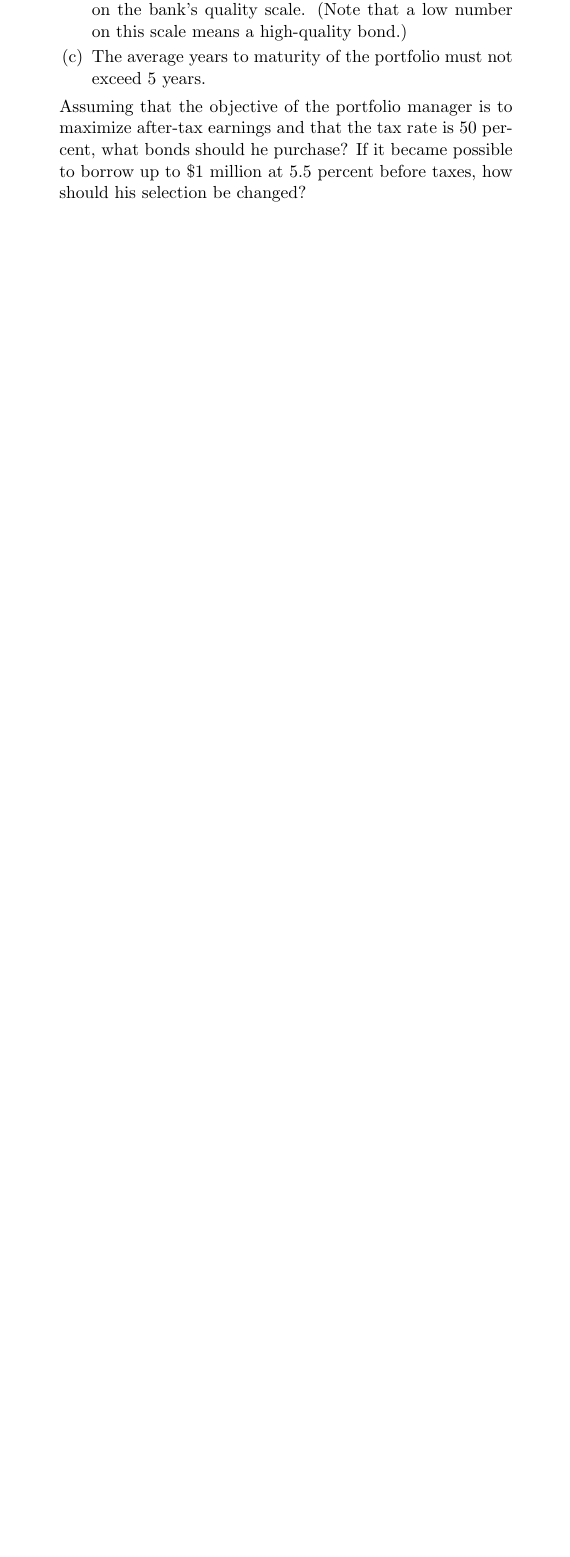
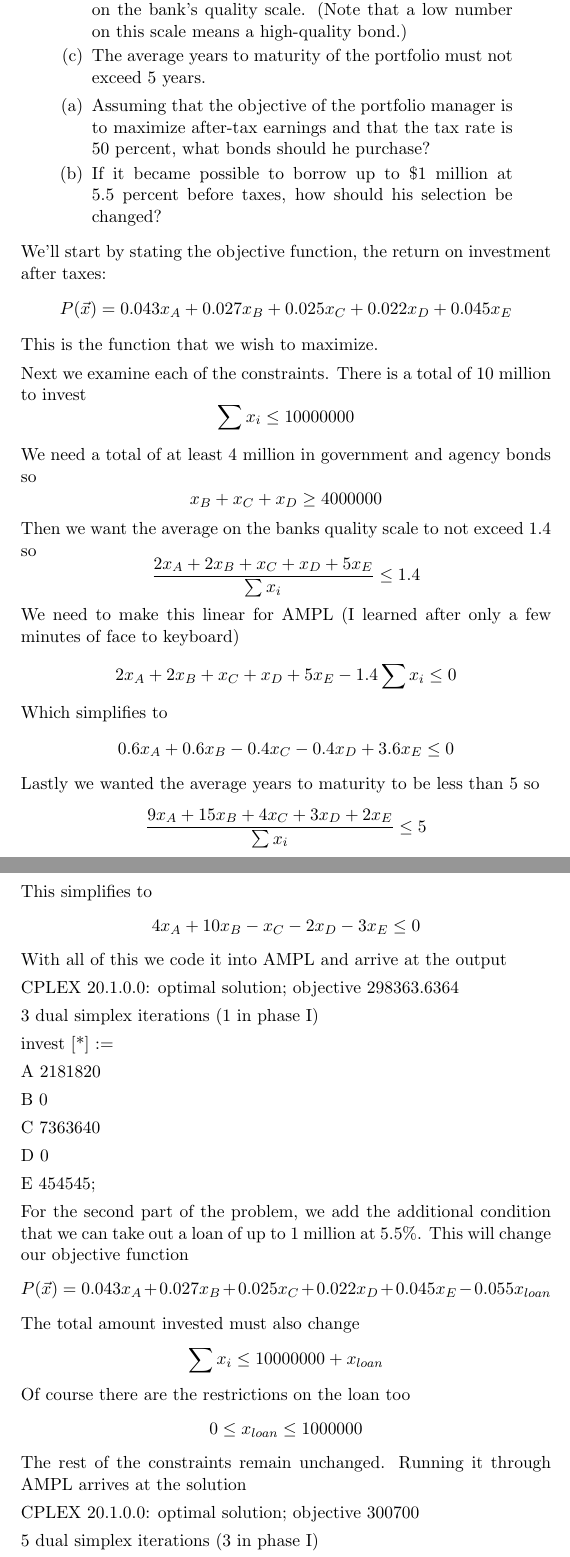
Before and after one commit to nurfnick/Metaheuristics, a LaTeX problem sheet (Homework1/nicholas_jacob_HW1.tex): part of page 3 of 3 before the commit and two parts of pages 3 and 4 of 5 after it, the two joined at a grey line, cut so that both start at the same text, the shorter picture padded with empty space. Compiled offline with pdfLaTeX.

Commit message:
q 2 is done but unsure about comment about objectives being incorrect

```diff
--- a/Homework1/nicholas_jacob_HW1.tex
+++ b/Homework1/nicholas_jacob_HW1.tex
@@ -5,6 +5,7 @@
 \usepackage{amsfonts}
 \usepackage{tikz}
 \usepackage{ wasysym }
+\usepackage{fancyvrb}
 
 \newtheorem{example}{Example}
 
@@ -70,4 +71,81 @@ The bank places the following policy limitations on the portfolio manager’s ac
 number on this scale means a high-quality bond.)
 \item  The average years to maturity of the portfolio must not exceed 5 years.
 \end{enumerate}
-Assuming that the objective of the portfolio manager is to maximize after-tax earnings and that the tax rate is 50 percent, what bonds should he purchase? If it became possible to borrow up to \$1 million at 5.5 percent before taxes, how should his selection be changed?
+
+\begin{enumerate}
+\item Assuming that the objective of the portfolio manager is to maximize after-tax earnings and that the tax rate is 50 percent, what bonds should he purchase?
+\item If it became possible to borrow up to \$1 million at 5.5 percent before taxes, how should his selection be changed?
+\end{enumerate}
+\end{quote}
+
+We'll start by stating the objective function, the return on investment after taxes:
+\[
+P(\vec x) = 0.043x_A + 0.027 x_B + 0.025 x_C + 0.022 x_D + 0.045 x_E
+\]
+This is the function that we wish to maximize.
+
+Next we examine each of the constraints.
+There is a total of 10 million to invest
+\[
+\sum x_i \leq 10 000 000
+\]
+
+  We need a total of at least 4 million in government and agency bonds so
+\[
+x_B + x_C+x_D \geq 4 000 000
+\]
+Then we want the average on the banks quality scale to not exceed 1.4 so
+\[
+\frac{2x_A +2x_B +x_C + x_D +5x_E}{\sum x_i} \leq 1.4
+\]
+We need to make this linear for AMPL (I learned after only a few minutes of face to keyboard)
+\[
+2x_A +2x_B +x_C + x_D +5x_E -1.4\sum x_i \leq 0
+\]
+Which simplifies to
+\[
+0.6 x_A + 0.6 x_B -0.4 x_C -0.4 x_D +3.6 x_E \leq 0
+\]
+Lastly we wanted the average years to maturity to be less than 5 so
+\[
+\frac{9x_A +15x_B +4x_C + 3x_D +2x_E}{\sum x_i} \leq 5
+\]
+This simplifies to
+\[
+4x_A +10x_B -x_C -2 x_D -3x_E\leq 0
+\]
+With all of this we code it into AMPL and arrive at the output
+
+CPLEX 20.1.0.0: optimal solution; objective 298363.6364
+
+3 dual simplex iterations (1 in phase I)
+
+invest [*] :=
+
+A  2181820
+
+B        0
+
+C  7363640
+
+D        0
+
+E   454545;
+
+For the second part of the problem, we add the additional condition that we can take out a loan of up to 1 million at 5.5\%.  This will change our objective function
+\[
+P(\vec x) = 0.043x_A + 0.027 x_B + 0.025 x_C + 0.022 x_D + 0.045 x_E -0.055 x_{loan}
+\]
+The total amount invested must also change
+\[
+\sum x_i \leq 10 000 000 + x_{loan}
+\]
+Of course there are the restrictions on the loan too
+\[
+0\leq x_{loan}\leq 1 000 000
+\]
+The rest of the constraints remain unchanged.  Running it through AMPL arrives at the solution
+
+CPLEX 20.1.0.0: optimal solution; objective 300700
+
+5 dual simplex iterations (3 in phase I)
```
Also changed, not shown: Homework1/nicholas_jacob_HW1.pdf, Homework1/nicholas_jacob_HW1.tex (37 more changed lines), 2 other files.
